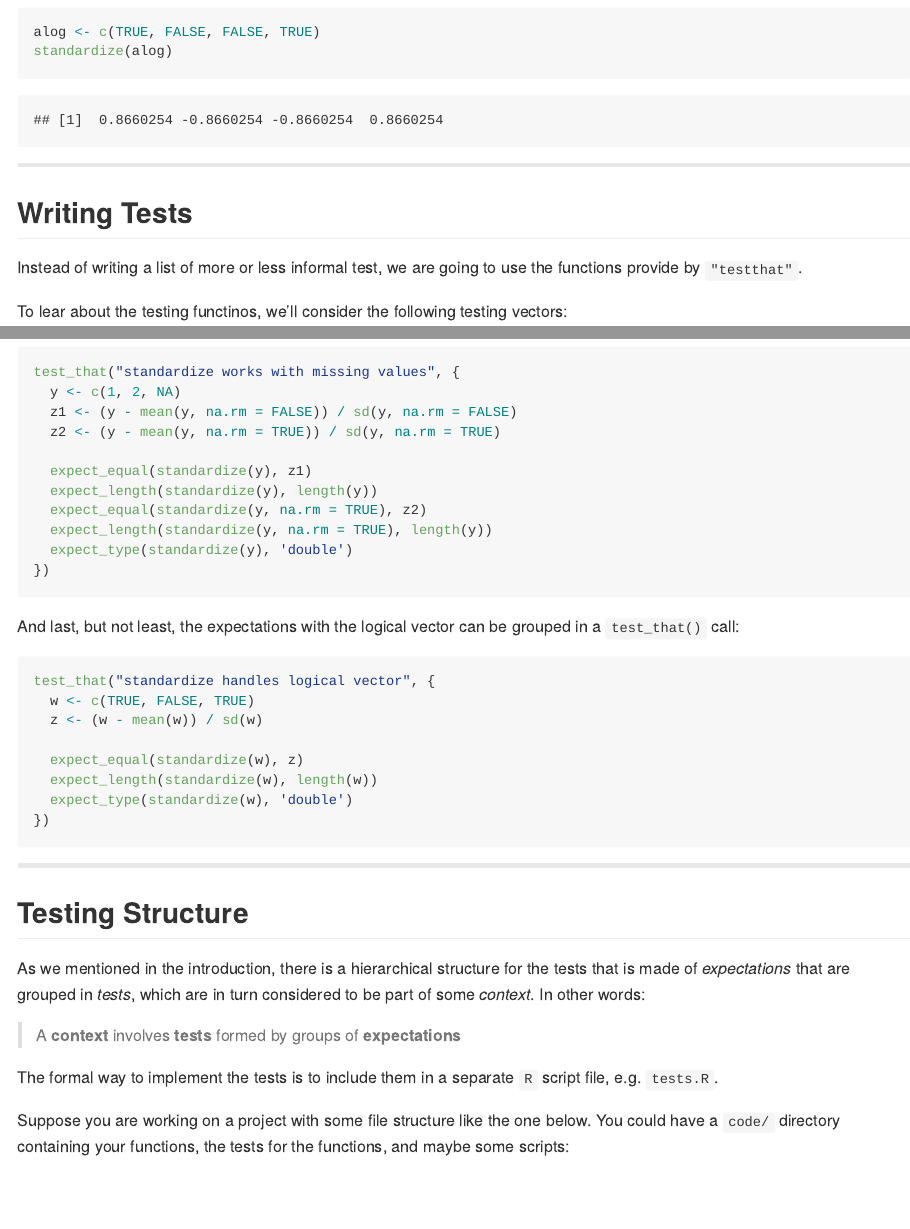
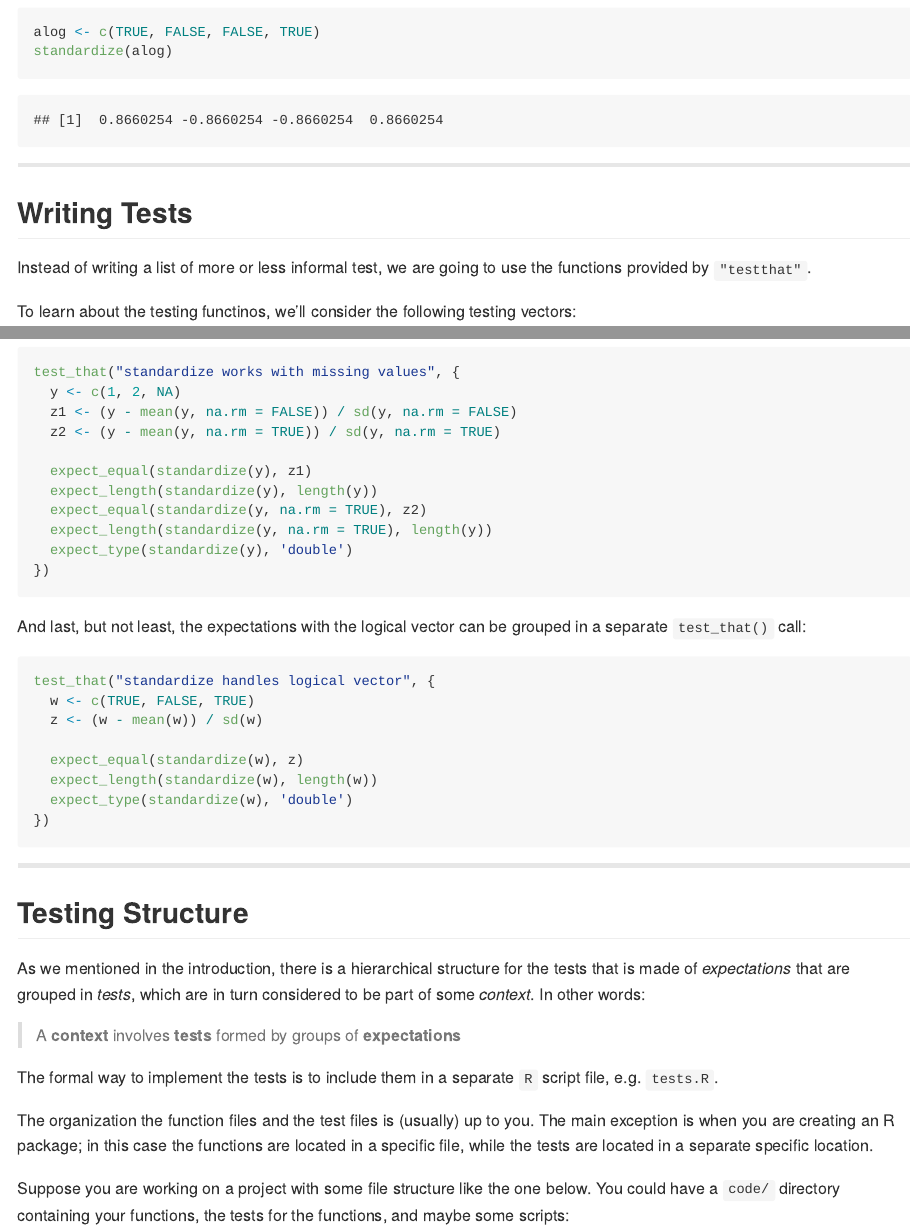
Before and after one commit to ucb-stat133/stat133-fall-2018, an R Markdown document (tutorials/11-testing-functions.Rmd): the page in a window 1100 px wide, from 3300 px down, and a second part further down, joined at a grey line. The pictures show the output file tutorials/11-testing-functions.md that the author committed with the source, drawn offline in the style of GitHub.

Commit message:
tutorials: fix typos in 11-testing-functions

````diff
--- a/tutorials/11-testing-functions.Rmd
+++ b/tutorials/11-testing-functions.Rmd
@@ -144,9 +144,9 @@ standardize(alog)
 ## Writing Tests
 
 Instead of writing a list of more or less informal test, we are going to use
-the functions provide by `"testthat"`.
+the functions provided by `"testthat"`.
 
-To lear about the testing functinos, we'll consider the following testing vectors:
+To learn about the testing functinos, we'll consider the following testing vectors:
 
 - `x <- c(1, 2, 3)`
 - `y <- c(1, 2, NA)`
@@ -261,7 +261,7 @@ test_that("standardize works with missing values", {
 ```
 
 And last, but not least, the expectations with the logical vector can be
-grouped in a `test_that()` call:
+grouped in a separate `test_that()` call:
 
 ```{r}
 test_that("standardize handles logical vector", {
@@ -287,6 +287,8 @@ in turn considered to be part of some _context_. In other words:
 
 The formal way to implement the tests is to include them in a separate `R`
 script file, e.g. `tests.R`.
+
+The organization the function files and the test files is (usually) up to you. The main exception is when you are creating an R package; in this case the functions are located in a specific file, while the tests are located in a separate specific location.
 
 Suppose you are working on a project with some file structure like the one
 below. You could have a `code/` directory containing your functions, the tests
````
Also changed, not shown: tutorials/11-testing-functions.md.
